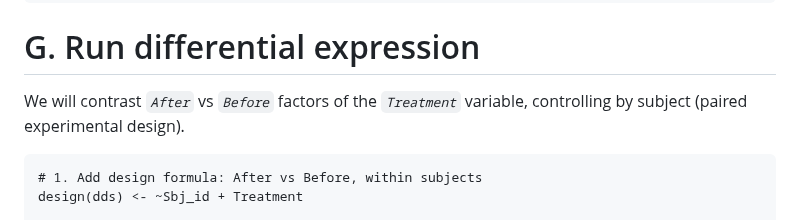
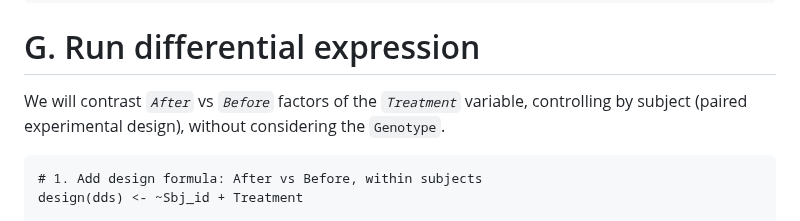
Before and after one commit to TriLab-bioinf/WORKSHOP2024_3, a Markdown page: Guide_2_advanced_DE_analysis_ex1.md, the part around one of its changes. GitHub-like rendering.

````diff
--- a/Guide_2_advanced_DE_analysis_ex1.md
+++ b/Guide_2_advanced_DE_analysis_ex1.md
@@ -106,7 +106,7 @@ DESeq2::plotPCA(dds.vst,
 
 # G. Run differential expression
 
-We will contrast *`After`* vs *`Before`* factors of the *`Treatment`* variable, controlling by subject (paired experimental design).
+We will contrast *`After`* vs *`Before`* factors of the *`Treatment`* variable, controlling by subject (paired experimental design), without considering the `Genotype`.
 
 ```{r message=FALSE, warning=FALSE}
 # 1. Add design formula: After vs Before, within subjects
````
Also changed, not shown: other parts of Guide_2_advanced_DE_analysis_ex1.md (+1 -1 lines).
